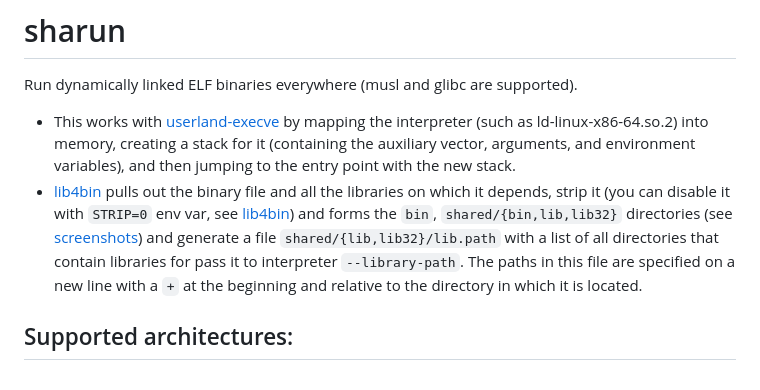
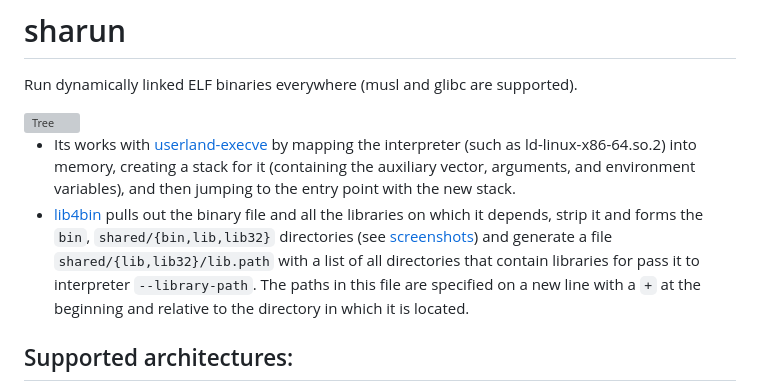
Before and after one commit to VHSgunzo/sharun, a Markdown page: README.md, the part around one of its changes. GitHub-like rendering; grey boxes are pictures that could not be loaded.

```diff
--- a/README.md
+++ b/README.md
@@ -1,7 +1,10 @@
 # sharun
 Run dynamically linked ELF binaries everywhere (musl and glibc are supported).
-* This works with [userland-execve](https://github.com/io12/userland-execve-rust) by mapping the interpreter (such as ld-linux-x86-64.so.2) into memory, creating a stack for it (containing the auxiliary vector, arguments, and environment variables), and then jumping to the entry point with the new stack.
-* [lib4bin](https://github.com/VHSgunzo/sharun/blob/main/lib4bin) pulls out the binary file and all the libraries on which it depends, strip it (you can disable it with `STRIP=0` env var, see [lib4bin](https://github.com/VHSgunzo/sharun/blob/main/lib4bin#L15)) and forms the `bin`, `shared/{bin,lib,lib32}` directories (see [screenshots](https://github.com/VHSgunzo/sharun?tab=readme-ov-file#screenshots)) and generate a file `shared/{lib,lib32}/lib.path` with a list of all directories that contain libraries for pass it to interpreter `--library-path`. The paths in this file are specified on a new line with a `+` at the beginning and relative to the directory in which it is located.
+
+<img src="img/sharun.gif" alt="Tree" style="display: block; margin: 0 auto;">
+
+* Its works with [userland-execve](https://github.com/io12/userland-execve-rust) by mapping the interpreter (such as ld-linux-x86-64.so.2) into memory, creating a stack for it (containing the auxiliary vector, arguments, and environment variables), and then jumping to the entry point with the new stack.
+* [lib4bin](https://github.com/VHSgunzo/sharun/blob/main/lib4bin) pulls out the binary file and all the libraries on which it depends, strip it and forms the `bin`, `shared/{bin,lib,lib32}` directories (see [screenshots](https://github.com/VHSgunzo/sharun?tab=readme-ov-file#screenshots)) and generate a file `shared/{lib,lib32}/lib.path` with a list of all directories that contain libraries for pass it to interpreter `--library-path`. The paths in this file are specified on a new line with a `+` at the beginning and relative to the directory in which it is located.
 
 ## Supported architectures:
 * aarch64
```
Also changed, not shown: other parts of README.md (+31 -6 lines), img/image.png (deleted), img/tree.png (added), 2 other files.
